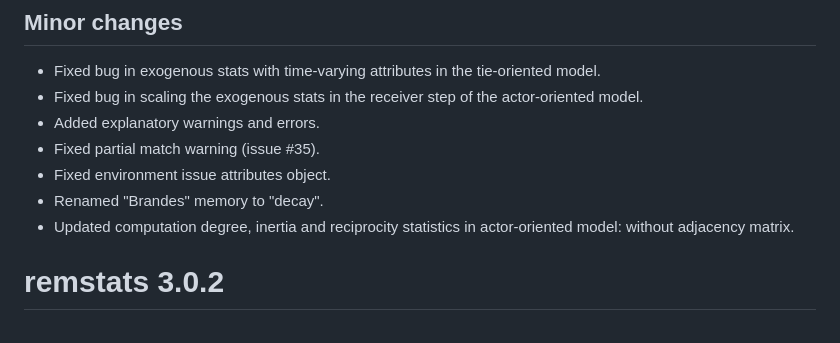
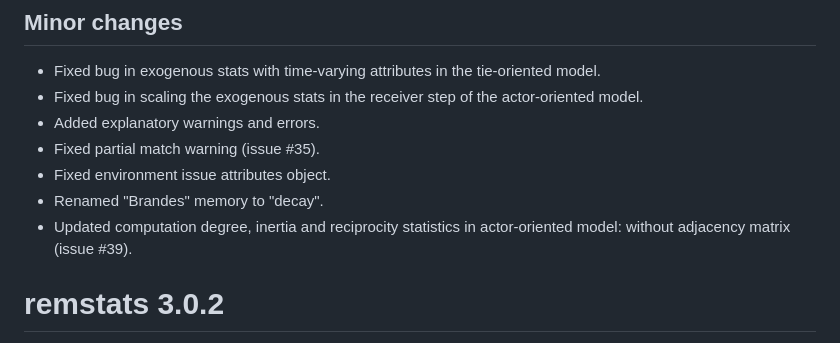
Before and after one commit to TilburgNetworkGroup/remstats, a Markdown page: NEWS.md, the part around the change. Drawn GitHub-style.

```diff
--- a/NEWS.md
+++ b/NEWS.md
@@ -13,7 +13,7 @@ Date: TBD
 * Fixed partial match warning (issue #35).
 * Fixed environment issue attributes object.
 * Renamed "Brandes" memory to "decay".
-* Updated computation degree, inertia and reciprocity statistics in actor-oriented model: without adjacency matrix.
+* Updated computation degree, inertia and reciprocity statistics in actor-oriented model: without adjacency matrix (issue #39).
 
 # remstats 3.0.2
 Date: 08-Feb-23
```
